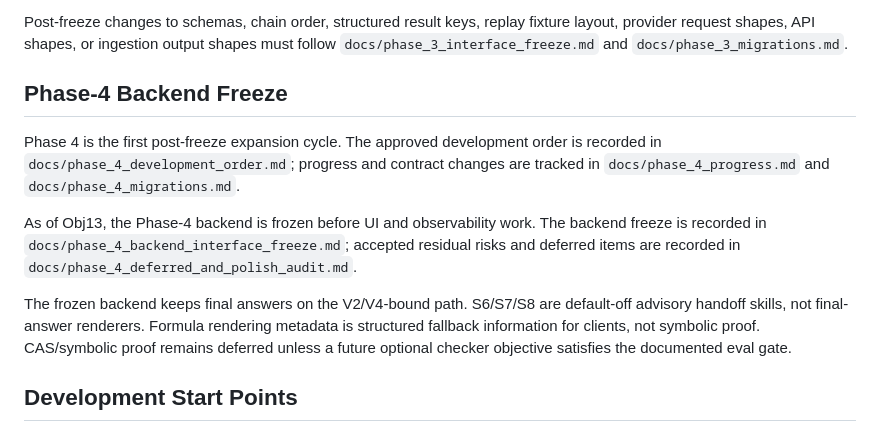
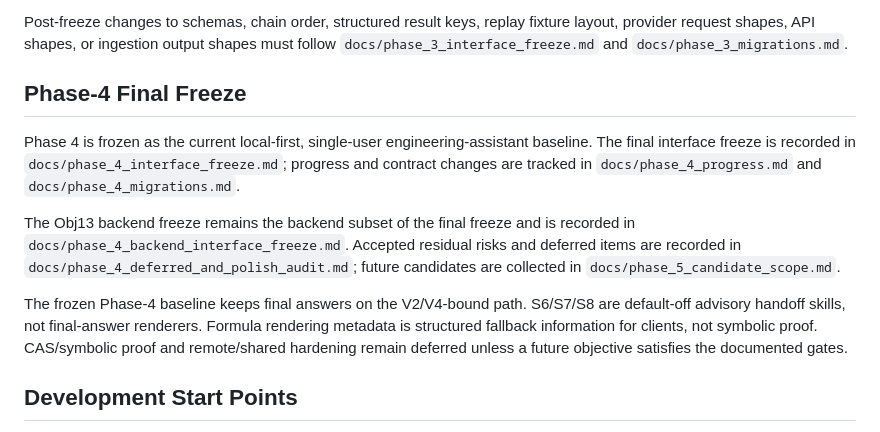
Before and after one commit to lucasZ424/VibrationAgent, a Markdown page: README.md, the part around the change. Rendered like a GitHub page.

Commit message:
final frame issues check complete

```diff
--- a/README.md
+++ b/README.md
@@ -361,23 +361,23 @@ fixture layout, provider request shapes, API shapes, or ingestion output shapes
 must follow `docs/phase_3_interface_freeze.md` and
 `docs/phase_3_migrations.md`.
 
-## Phase-4 Backend Freeze
+## Phase-4 Final Freeze
 
-Phase 4 is the first post-freeze expansion cycle. The approved development
-order is recorded in `docs/phase_4_development_order.md`; progress and contract
-changes are tracked in `docs/phase_4_progress.md` and
-`docs/phase_4_migrations.md`.
+Phase 4 is frozen as the current local-first, single-user engineering-assistant
+baseline. The final interface freeze is recorded in
+`docs/phase_4_interface_freeze.md`; progress and contract changes are tracked
+in `docs/phase_4_progress.md` and `docs/phase_4_migrations.md`.
 
-As of Obj13, the Phase-4 backend is frozen before UI and observability work.
-The backend freeze is recorded in `docs/phase_4_backend_interface_freeze.md`;
-accepted residual risks and deferred items are recorded in
-`docs/phase_4_deferred_and_polish_audit.md`.
+The Obj13 backend freeze remains the backend subset of the final freeze and is
+recorded in `docs/phase_4_backend_interface_freeze.md`. Accepted residual risks
+and deferred items are recorded in `docs/phase_4_deferred_and_polish_audit.md`;
+future candidates are collected in `docs/phase_5_candidate_scope.md`.
 
-The frozen backend keeps final answers on the V2/V4-bound path. S6/S7/S8 are
-default-off advisory handoff skills, not final-answer renderers. Formula
-rendering metadata is structured fallback information for clients, not symbolic
-proof. CAS/symbolic proof remains deferred unless a future optional checker
-objective satisfies the documented eval gate.
+The frozen Phase-4 baseline keeps final answers on the V2/V4-bound path.
+S6/S7/S8 are default-off advisory handoff skills, not final-answer renderers.
+Formula rendering metadata is structured fallback information for clients, not
+symbolic proof. CAS/symbolic proof and remote/shared hardening remain deferred
+unless a future objective satisfies the documented gates.
 
 ## Development Start Points
 
```
Also changed, not shown: docs/session_handoff_p3_2026_06_12.md (+1 -1 lines), docs/session_handoff_p4_framework_complete_2026_06_18.md (added, +118 -0 lines).
